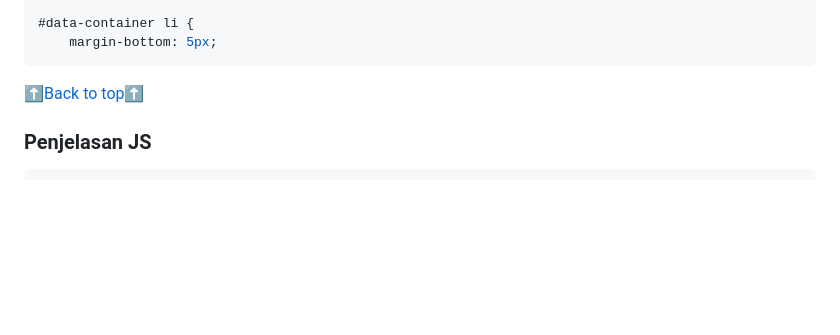
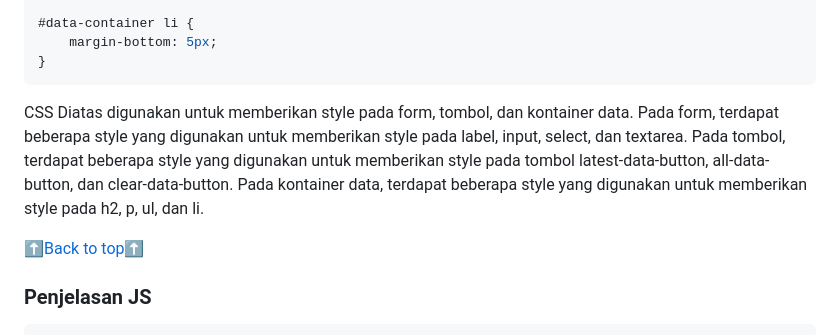
Before and after one commit to Deviantkay/Json-LocalStorages, a Markdown page: readme.md, the part around the change. Rendered like a GitHub page; blank space fills up the shorter version.

Commit message:
last banget

````diff
--- a/readme.md
+++ b/readme.md
@@ -217,9 +217,12 @@ button[type="submit"]:hover {
 
 #data-container li {
     margin-bottom: 5px;
+}
 ```
+
+CSS Diatas digunakan untuk memberikan style pada form, tombol, dan kontainer data. Pada form, terdapat beberapa style yang digunakan untuk memberikan style pada label, input, select, dan textarea. Pada tombol, terdapat beberapa style yang digunakan untuk memberikan style pada tombol latest-data-button, all-data-button, dan clear-data-button. Pada kontainer data, terdapat beberapa style yang digunakan untuk memberikan style pada h2, p, ul, dan li.
+
 [⬆️Back to top⬆️](#javascript-web-storage)
-
 ###  Penjelasan JS
 
 ```js
````
